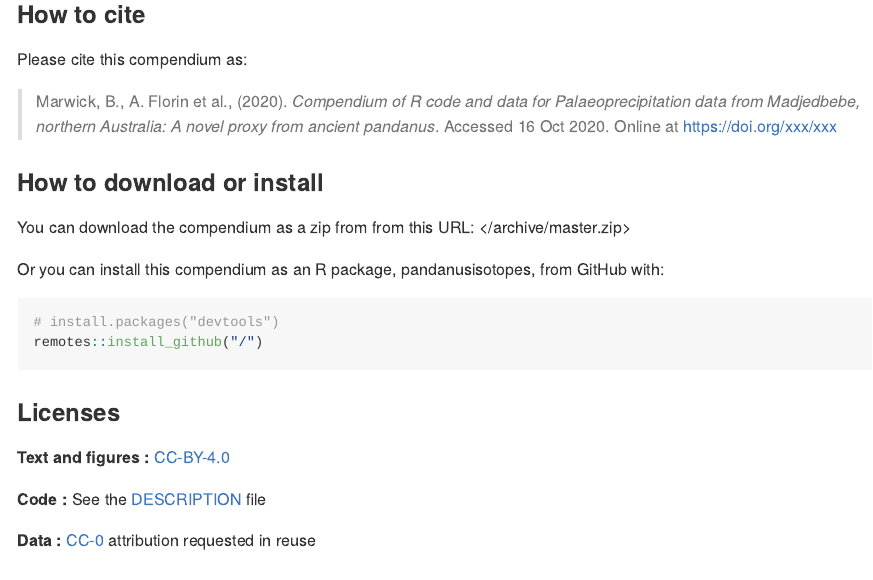
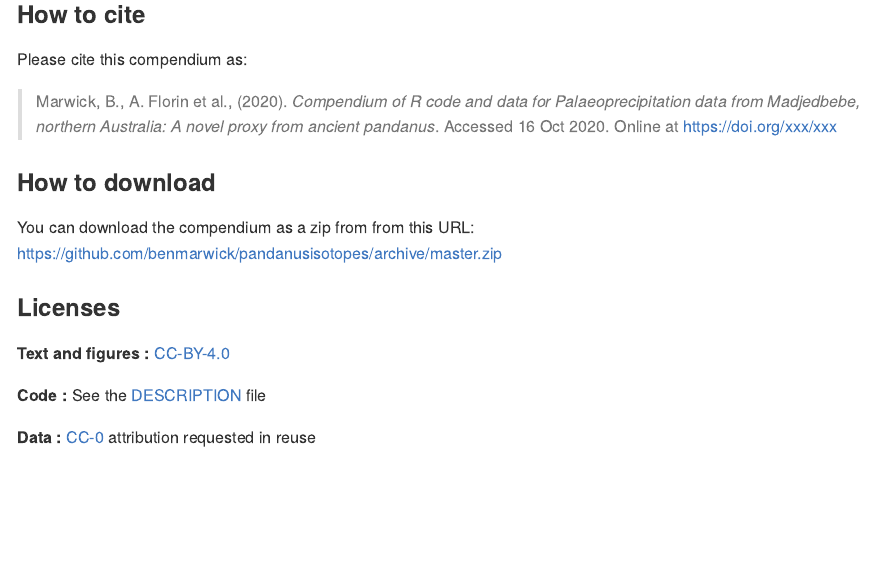
Before and after one commit to benmarwick/pandanusisotopes, an R Markdown document (README.Rmd): the page in a window 1100 px wide, from 230 px down. The pictures show the output file README.md that the author committed with the source, drawn offline in the style of GitHub; badge pictures from the web are left out.

Commit message:
update readme

````diff
--- a/README.Rmd
+++ b/README.Rmd
@@ -29,18 +29,9 @@ Please cite this compendium as:
 
 > Marwick, B., A. Florin et al.,  (`r format(Sys.Date(), "%Y")`). _Compendium of R code and data for `r Title`_. Accessed `r format(Sys.Date(), "%d %b %Y")`. Online at <https://doi.org/xxx/xxx>
 
-### How to download or install
+### How to download
 
-You can download the compendium as a zip from from this URL: </archive/master.zip>
-
-Or you can install this compendium as an R package, pandanusisotopes, from GitHub with:
-
-
-```{r gh-installation, eval = FALSE}
-# install.packages("devtools")
-remotes::install_github("/")
-```
-
+You can download the compendium as a zip from from this URL: <https://github.com/benmarwick/pandanusisotopes/archive/master.zip>
 
 ### Licenses
 
````
Also changed, not shown: README.md.
